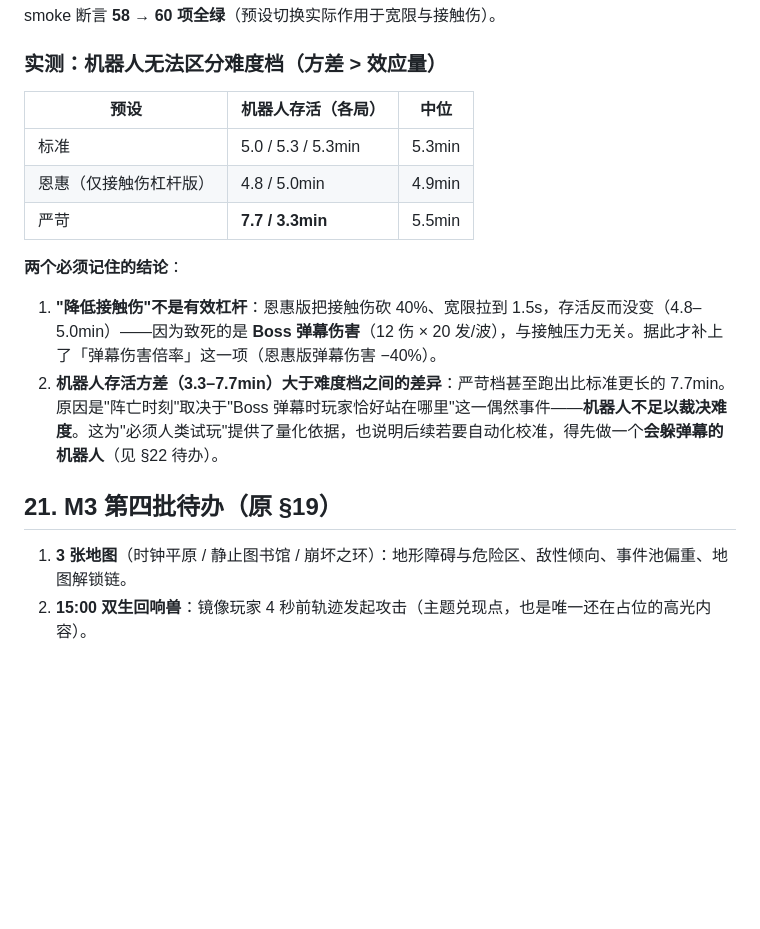
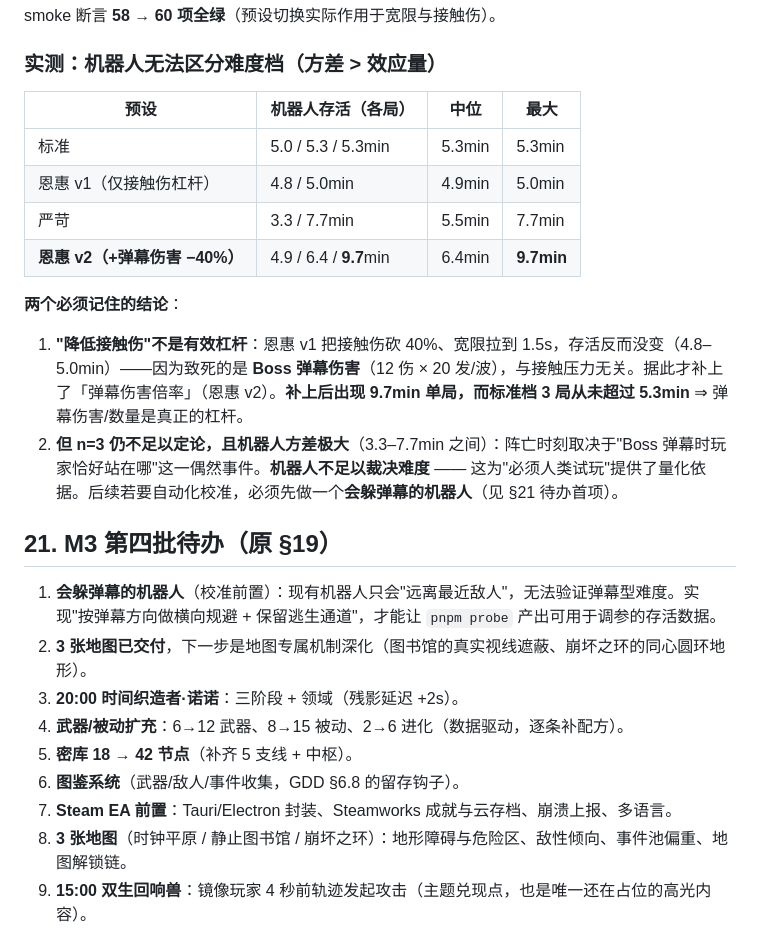
Before and after one commit to zkzkq/twin-echo, a Markdown page: docs/M1-实测与调参记录.md, the part around the change. Rendered like a GitHub page; blank space fills up the shorter version.

Commit message:
docs(m3): 补难度校准实测（弹幕伤害是有效杠杆；机器人方差大于效应量）+ 待办首项改为'会躲弹幕的机器人'

```diff
--- a/docs/M1-实测与调参记录.md
+++ b/docs/M1-实测与调参记录.md
@@ -339,18 +339,27 @@ smoke 断言 **58 → 60 项全绿**（预设切换实际作用于宽限与接
 
 ### 实测：机器人无法区分难度档（方差 > 效应量）
 
-| 预设 | 机器人存活（各局） | 中位 |
-|---|---|---|
-| 标准 | 5.0 / 5.3 / 5.3min | 5.3min |
-| 恩惠（仅接触伤杠杆版） | 4.8 / 5.0min | 4.9min |
-| 严苛 | **7.7 / 3.3min** | 5.5min |
+| 预设 | 机器人存活（各局） | 中位 | 最大 |
+|---|---|---|---|
+| 标准 | 5.0 / 5.3 / 5.3min | 5.3min | 5.3min |
+| 恩惠 v1（仅接触伤杠杆） | 4.8 / 5.0min | 4.9min | 5.0min |
+| 严苛 | 3.3 / 7.7min | 5.5min | 7.7min |
+| **恩惠 v2（+弹幕伤害 −40%）** | 4.9 / 6.4 / **9.7**min | 6.4min | **9.7min** |
 
 **两个必须记住的结论**：
 
-1. **"降低接触伤"不是有效杠杆**：恩惠版把接触伤砍 40%、宽限拉到 1.5s，存活反而没变（4.8–5.0min）——因为致死的是 **Boss 弹幕伤害**（12 伤 × 20 发/波），与接触压力无关。据此才补上了「弹幕伤害倍率」这一项（恩惠版弹幕伤害 −40%）。
-2. **机器人存活方差（3.3–7.7min）大于难度档之间的差异**：严苛档甚至跑出比标准更长的 7.7min。原因是"阵亡时刻"取决于"Boss 弹幕时玩家恰好站在哪里"这一偶然事件——**机器人不足以裁决难度**。这为"必须人类试玩"提供了量化依据，也说明后续若要自动化校准，得先做一个**会躲弹幕的机器人**（见 §22 待办）。
+1. **"降低接触伤"不是有效杠杆**：恩惠 v1 把接触伤砍 40%、宽限拉到 1.5s，存活反而没变（4.8–5.0min）——因为致死的是 **Boss 弹幕伤害**（12 伤 × 20 发/波），与接触压力无关。据此才补上了「弹幕伤害倍率」（恩惠 v2）。**补上后出现 9.7min 单局，而标准档 3 局从未超过 5.3min** ⇒ 弹幕伤害/数量是真正的杠杆。
+2. **但 n=3 仍不足以定论，且机器人方差极大**（3.3–7.7min 之间）：阵亡时刻取决于"Boss 弹幕时玩家恰好站在哪"这一偶然事件。**机器人不足以裁决难度** —— 这为"必须人类试玩"提供了量化依据。后续若要自动化校准，必须先做一个**会躲弹幕的机器人**（见 §21 待办首项）。
 
 ## 21. M3 第四批待办（原 §19）
+
+1. **会躲弹幕的机器人**（校准前置）：现有机器人只会"远离最近敌人"，无法验证弹幕型难度。实现"按弹幕方向做横向规避 + 保留逃生通道"，才能让 `pnpm probe` 产出可用于调参的存活数据。
+2. **3 张地图已交付**，下一步是地图专属机制深化（图书馆的真实视线遮蔽、崩坏之环的同心圆环地形）。
+3. **20:00 时间织造者·诺诺**：三阶段 + 领域（残影延迟 +2s）。
+4. **武器/被动扩充**：6→12 武器、8→15 被动、2→6 进化（数据驱动，逐条补配方）。
+5. **密库 18 → 42 节点**（补齐 5 支线 + 中枢）。
+6. **图鉴系统**（武器/敌人/事件收集，GDD §6.8 的留存钩子）。
+7. **Steam EA 前置**：Tauri/Electron 封装、Steamworks 成就与云存档、崩溃上报、多语言。
 1. **3 张地图**（时钟平原 / 静止图书馆 / 崩坏之环）：地形障碍与危险区、敌性倾向、事件池偏重、地图解锁链。
 2. **15:00 双生回响兽**：镜像玩家 4 秒前轨迹发起攻击（主题兑现点，也是唯一还在占位的高光内容）。
 3. **20:00 时间织造者·诺诺**：三阶段 + 领域（残影延迟 +2s）。
```
